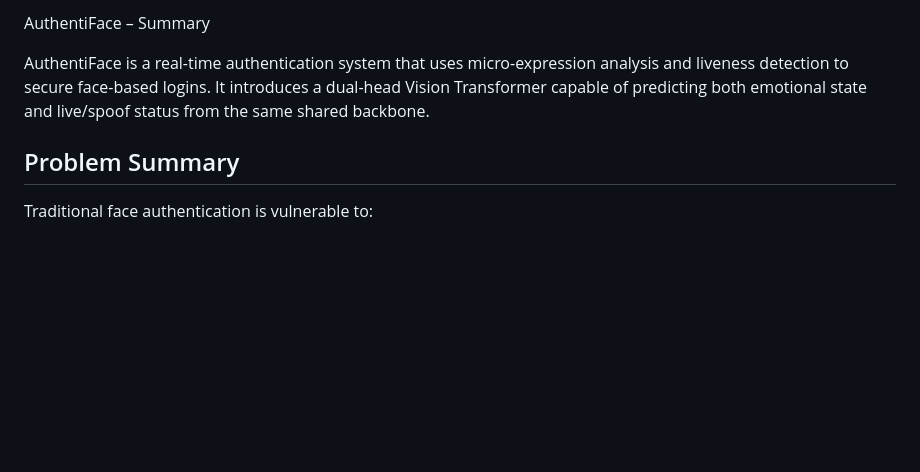
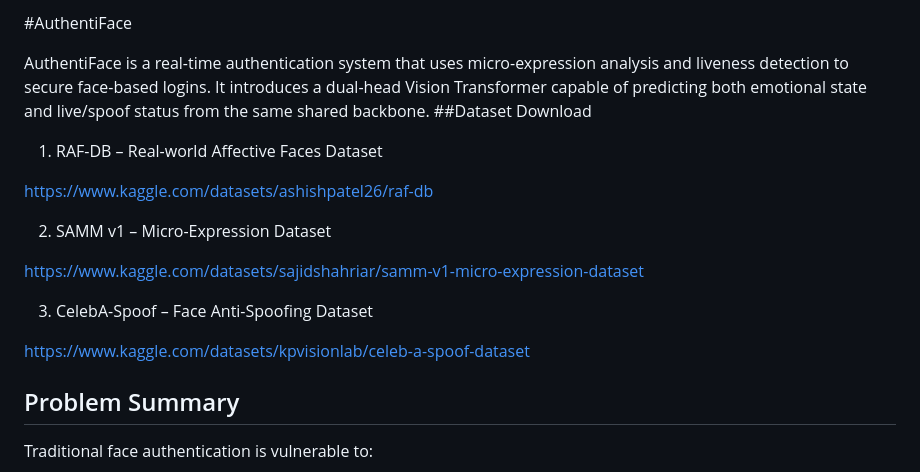
Before and after one commit to akshay02-lab/AuthentiFace, a Markdown page: README.md, the part around the change printed below. Drawn GitHub-style; blank space fills up the shorter version.

```diff
--- a/README.md
+++ b/README.md
@@ -1,6 +1,19 @@
-AuthentiFace – Summary
+#AuthentiFace
 
 AuthentiFace is a real-time authentication system that uses micro-expression analysis and liveness detection to secure face-based logins. It introduces a dual-head Vision Transformer capable of predicting both emotional state and live/spoof status from the same shared backbone.
+##Dataset Download
+
+1. RAF-DB – Real-world Affective Faces Dataset
+
+https://www.kaggle.com/datasets/ashishpatel26/raf-db
+
+2. SAMM v1 – Micro-Expression Dataset
+
+https://www.kaggle.com/datasets/sajidshahriar/samm-v1-micro-expression-dataset
+
+3. CelebA-Spoof – Face Anti-Spoofing Dataset
+
+https://www.kaggle.com/datasets/kpvisionlab/celeb-a-spoof-dataset
 
 ## Problem Summary
 Traditional face authentication is vulnerable to:
```
Also changed, not shown: other parts of README.md (+1 -0 lines).
